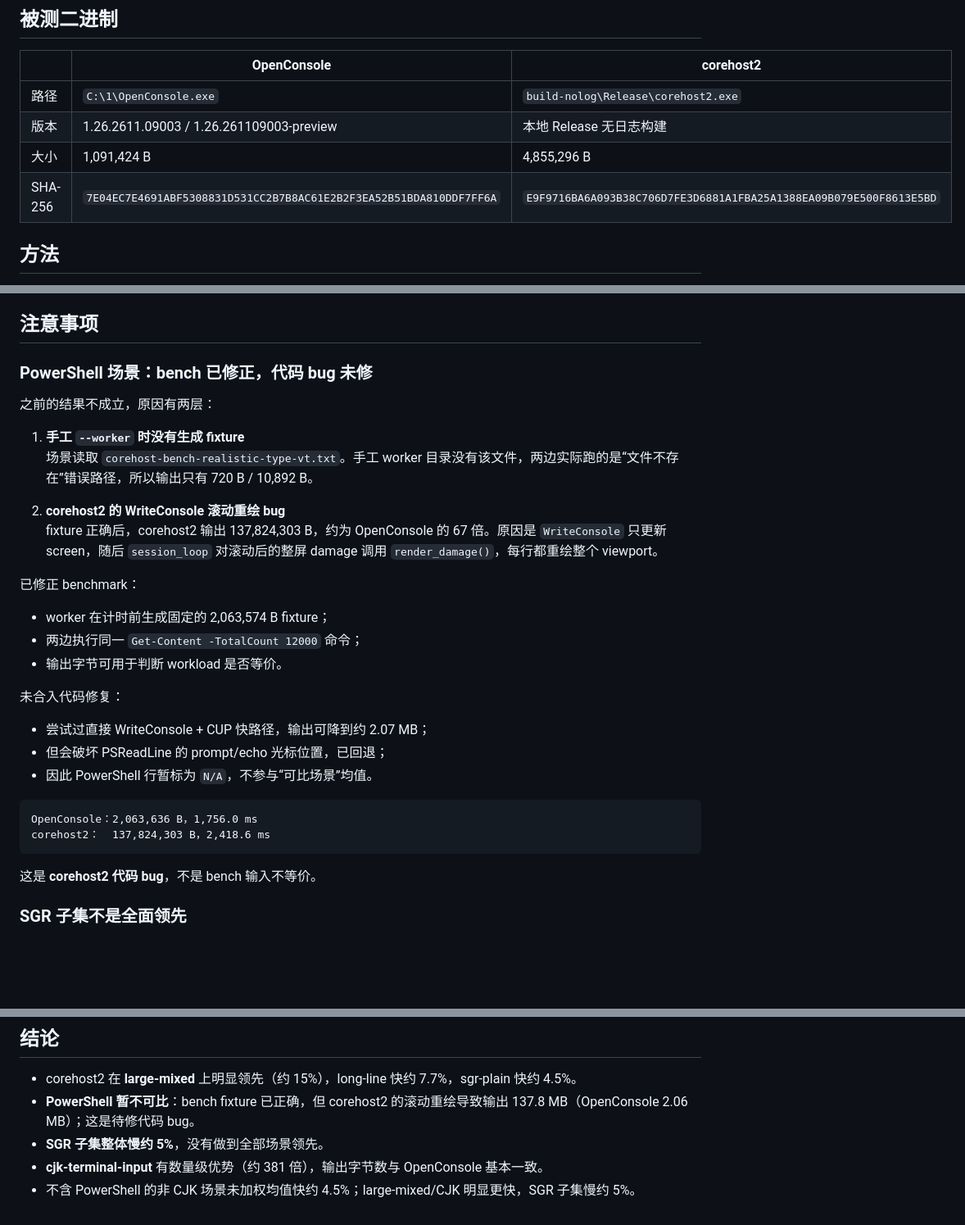
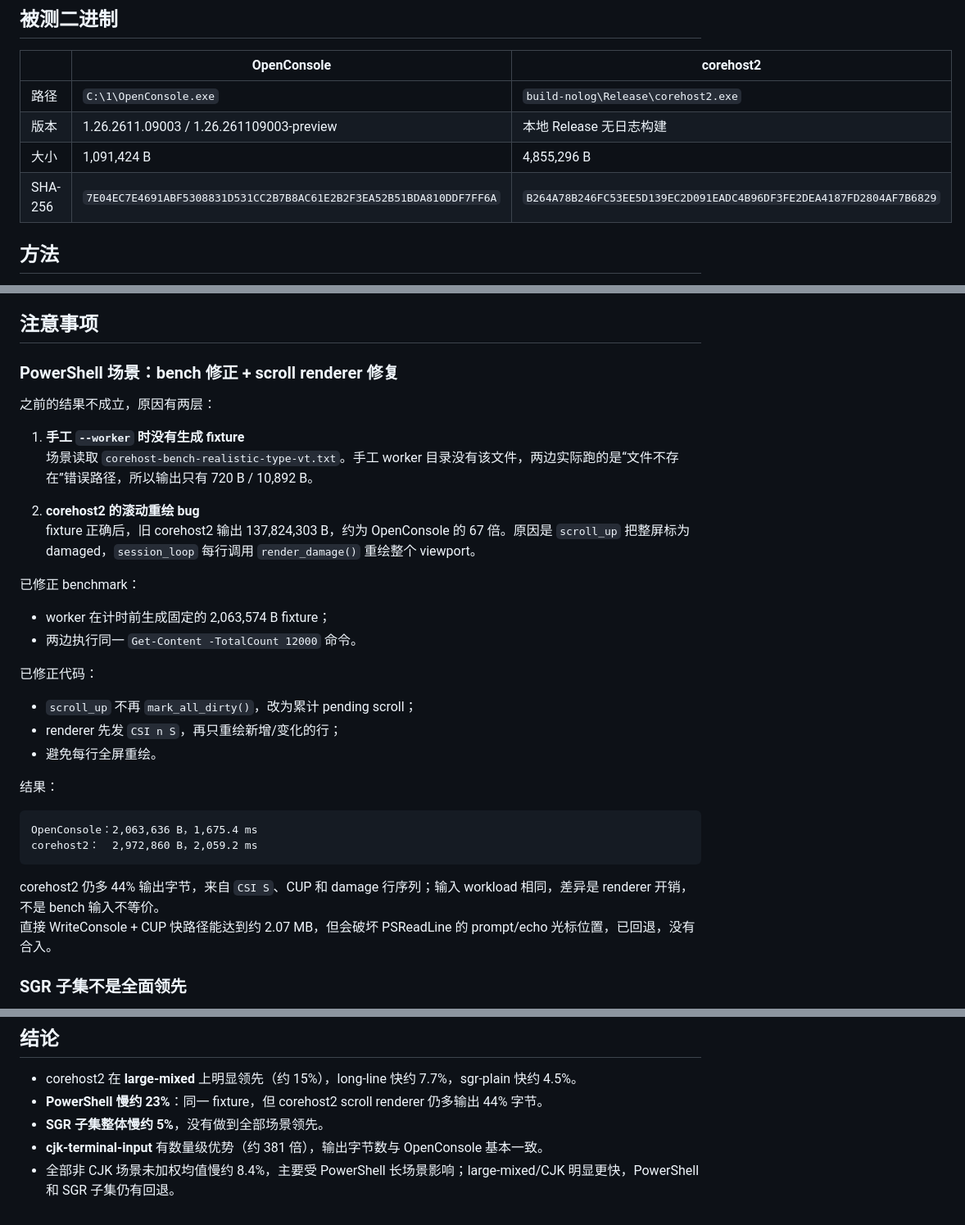
Before and after one commit to YexuanXiao/corehost, a Markdown page: benchmark_openconsole_vs_corehost2.md, 3 parts joined by grey strips. Shown at 82% size. Rendered like a GitHub page; blank space fills up the shorter version.

````diff
--- a/benchmark_openconsole_vs_corehost2.md
+++ b/benchmark_openconsole_vs_corehost2.md
@@ -11,7 +11,7 @@
 | 路径 | `C:\1\OpenConsole.exe` | `build-nolog\Release\corehost2.exe` |
 | 版本 | 1.26.2611.09003 / 1.26.261109003-preview | 本地 Release 无日志构建 |
 | 大小 | 1,091,424 B | 4,855,296 B |
-| SHA-256 | `7E04EC7E4691ABF5308831D531CC2B7B8AC61E2B2F3EA52B51BDA810DDF7FF6A` | `E9F9716BA6A093B38C706D7FE3D6881A1FBA25A1388EA09B079E500F8613E5BD` |
+| SHA-256 | `7E04EC7E4691ABF5308831D531CC2B7B8AC61E2B2F3EA52B51BDA810DDF7FF6A` | `B264A78B246FC53EE5D139EC2D091EADC4B96DF3FE2DEA4187FD2804AF7B6829` |
 
 ## 方法
 
@@ -139,34 +139,36 @@ CJK 输出字节数从 +37.8% 恢复到 -0.36%，性能也恢复到约 6.4 ms。
 
 ## 注意事项
 
-### PowerShell 场景：bench 已修正，代码 bug 未修
+### PowerShell 场景：bench 修正 + scroll renderer 修复
 
 之前的结果不成立，原因有两层：
 
 1. **手工 `--worker` 时没有生成 fixture**
    场景读取 `corehost-bench-realistic-type-vt.txt`。手工 worker 目录没有该文件，两边实际跑的是“文件不存在”错误路径，所以输出只有 720 B / 10,892 B。
 
-2. **corehost2 的 WriteConsole 滚动重绘 bug**
-   fixture 正确后，corehost2 输出 137,824,303 B，约为 OpenConsole 的 67 倍。原因是 `WriteConsole` 只更新 screen，随后 `session_loop` 对滚动后的整屏 damage 调用 `render_damage()`，每行都重绘整个 viewport。
+2. **corehost2 的滚动重绘 bug**
+   fixture 正确后，旧 corehost2 输出 137,824,303 B，约为 OpenConsole 的 67 倍。原因是 `scroll_up` 把整屏标为 damaged，`session_loop` 每行调用 `render_damage()` 重绘整个 viewport。
 
 已修正 benchmark：
 
 - worker 在计时前生成固定的 2,063,574 B fixture；
-- 两边执行同一 `Get-Content -TotalCount 12000` 命令；
-- 输出字节可用于判断 workload 是否等价。
+- 两边执行同一 `Get-Content -TotalCount 12000` 命令。
 
-未合入代码修复：
+已修正代码：
 
-- 尝试过直接 WriteConsole + CUP 快路径，输出可降到约 2.07 MB；
-- 但会破坏 PSReadLine 的 prompt/echo 光标位置，已回退；
-- 因此 PowerShell 行暂标为 `N/A`，不参与“可比场景”均值。
+- `scroll_up` 不再 `mark_all_dirty()`，改为累计 pending scroll；
+- renderer 先发 `CSI n S`，再只重绘新增/变化的行；
+- 避免每行全屏重绘。
+
+结果：
 
 ```text
-OpenConsole：2,063,636 B，1,756.0 ms
-corehost2：  137,824,303 B，2,418.6 ms
+OpenConsole：2,063,636 B，1,675.4 ms
+corehost2：  2,972,860 B，2,059.2 ms
 ```
 
-这是 **corehost2 代码 bug**，不是 bench 输入不等价。
+corehost2 仍多 44% 输出字节，来自 `CSI S`、CUP 和 damage 行序列；输入 workload 相同，差异是 renderer 开销，不是 bench 输入不等价。
+直接 WriteConsole + CUP 快路径能达到约 2.07 MB，但会破坏 PSReadLine 的 prompt/echo 光标位置，已回退，没有合入。
 
 ### SGR 子集不是全面领先
 
@@ -212,7 +214,7 @@ corehost2：  137,824,303 B，2,418.6 ms
 ## 结论
 
 - corehost2 在 **large-mixed** 上明显领先（约 15%），long-line 快约 7.7%，sgr-plain 快约 4.5%。
-- **PowerShell 暂不可比**：bench fixture 已正确，但 corehost2 的滚动重绘导致输出 137.8 MB（OpenConsole 2.06 MB）；这是待修代码 bug。
+- **PowerShell 慢约 23%**：同一 fixture，但 corehost2 scroll renderer 仍多输出 44% 字节。
 - **SGR 子集整体慢约 5%**，没有做到全部场景领先。
 - **cjk-terminal-input** 有数量级优势（约 381 倍），输出字节数与 OpenConsole 基本一致。
-- 不含 PowerShell 的非 CJK 场景未加权均值快约 4.5%；large-mixed/CJK 明显更快，SGR 子集慢约 5%。
+- 全部非 CJK 场景未加权均值慢约 8.4%，主要受 PowerShell 长场景影响；large-mixed/CJK 明显更快，PowerShell 和 SGR 子集仍有回退。
````
Also changed, not shown: other parts of benchmark_openconsole_vs_corehost2.md (+9 -9 lines), benchmark_openconsole_vs_corehost2.png, 2 other files.
